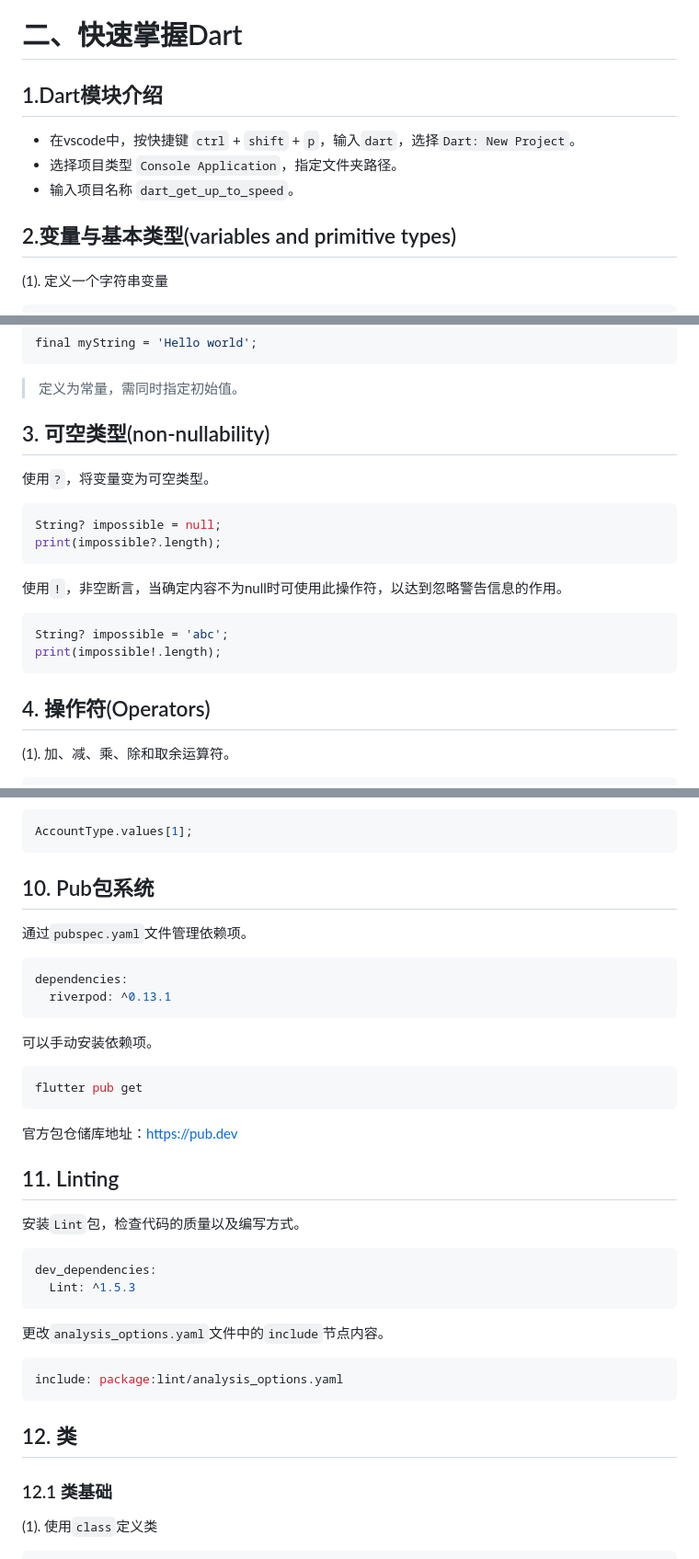
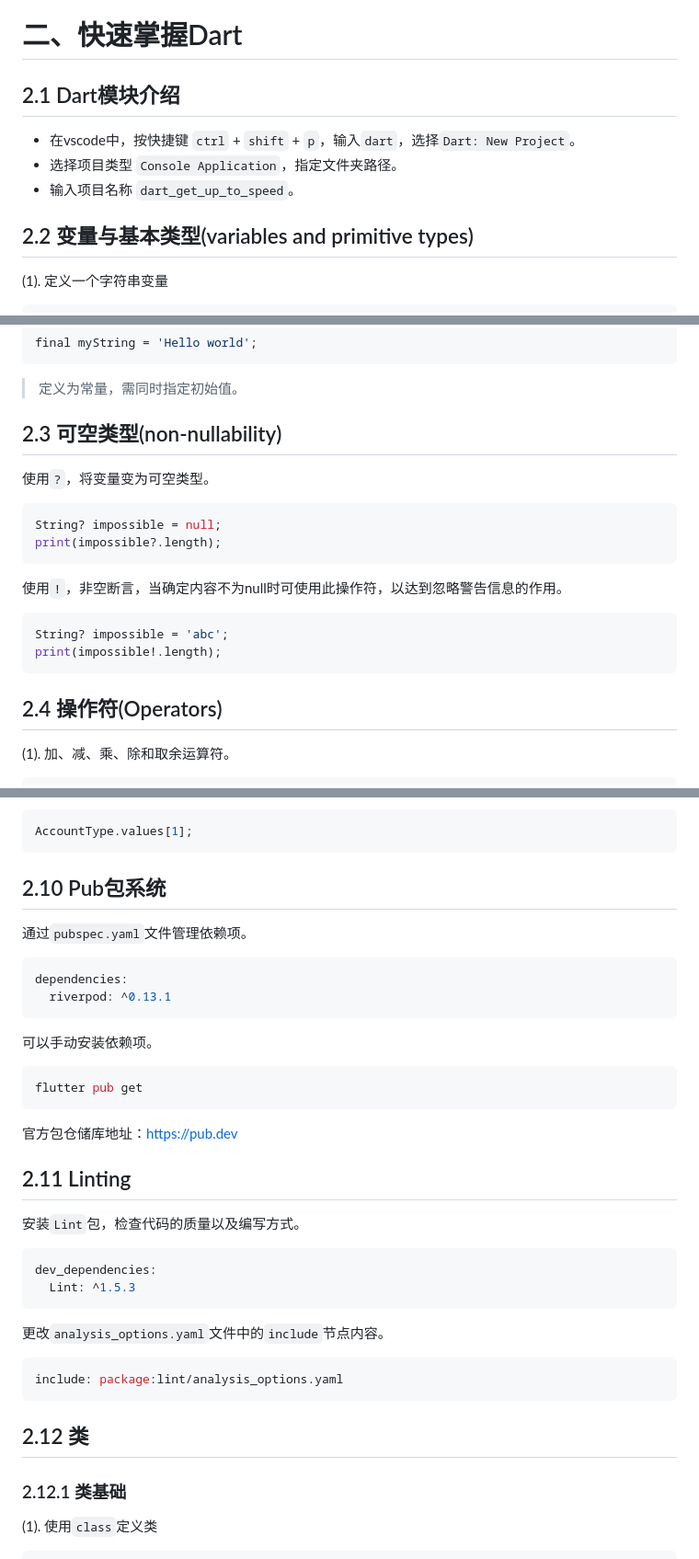
Before and after one commit to GrayJunZi/Meno, a Markdown page: README.md, 3 parts joined by grey strips. Shown: that part at 92% size. GitHub-like rendering.

````diff
--- a/README.md
+++ b/README.md
@@ -18,13 +18,13 @@ Flutter Developer Bootcamp
 
 # 二、快速掌握Dart
 
-## 1.Dart模块介绍
+## 2.1 Dart模块介绍
 
 - 在vscode中，按快捷键 `ctrl` + `shift` + `p`，输入`dart`，选择`Dart: New Project`。
 - 选择项目类型 `Console Application`，指定文件夹路径。
 - 输入项目名称 `dart_get_up_to_speed`。
 
-## 2.变量与基本类型(variables and primitive types)
+## 2.2 变量与基本类型(variables and primitive types)
 
 (1). 定义一个字符串变量
 ```dart
@@ -92,7 +92,7 @@ final myString = 'Hello world';
 
 > 定义为常量，需同时指定初始值。
 
-## 3. 可空类型(non-nullability)
+## 2.3 可空类型(non-nullability)
 
 使用`?`，将变量变为可空类型。
 ```dart
@@ -106,7 +106,7 @@ String? impossible = 'abc';
 print(impossible!.length);
 ```
 
-## 4. 操作符(Operators)
+## 2.4 操作符(Operators)
 
 (1). 加、减、乘、除和取余运算符。
 ```dart
@@ -414,7 +414,7 @@ print(userAccountType.index);
 AccountType.values[1];
 ```
 
-## 10. Pub包系统
+## 2.10 Pub包系统
 
 通过`pubspec.yaml`文件管理依赖项。
 ```yaml
@@ -429,7 +429,7 @@ flutter pub get
 
 官方包仓储库地址：https://pub.dev
 
-## 11. Linting
+## 2.11 Linting
 
 安装`Lint`包，检查代码的质量以及编写方式。
 ```yaml
@@ -442,9 +442,9 @@ dev_dependencies:
 include: package:lint/analysis_options.yaml
 ```
 
-## 12. 类
+## 2.12 类
 
-### 12.1 类基础
+### 2.12.1 类基础
 
 (1). 使用`class`定义类
 ```dart
````
Also changed, not shown: other parts of README.md (+33 -25 lines).
